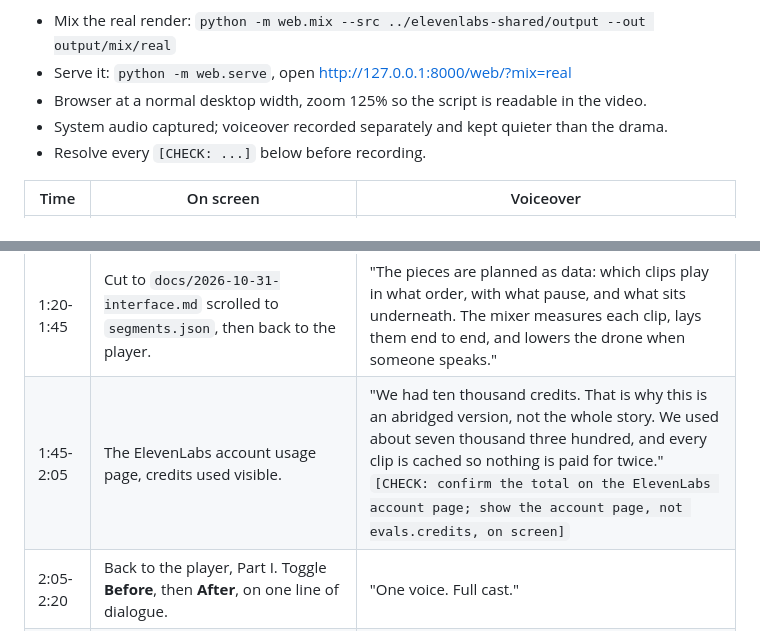
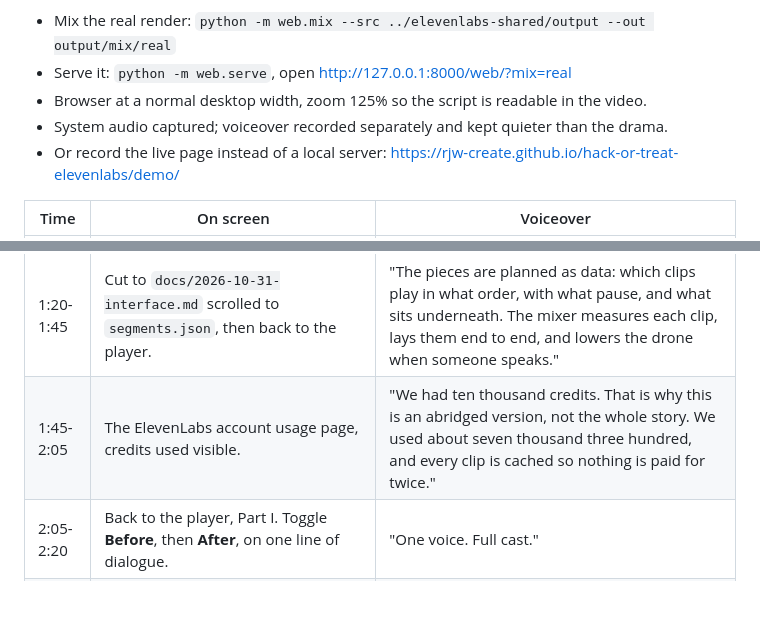
Before and after one commit to rjw-create/hack-or-treat-elevenlabs, a Markdown page: docs/2026-10-31-demo-script.md, 2 parts joined by grey strips. Drawn GitHub-style; blank space fills up the shorter version.

```diff
--- a/docs/2026-10-31-demo-script.md
+++ b/docs/2026-10-31-demo-script.md
@@ -8,7 +8,7 @@ Before recording:
 - Serve it: `python -m web.serve`, open http://127.0.0.1:8000/web/?mix=real
 - Browser at a normal desktop width, zoom 125% so the script is readable in the video.
 - System audio captured; voiceover recorded separately and kept quieter than the drama.
-- Resolve every `[CHECK: ...]` below before recording.
+- Or record the live page instead of a local server: https://rjw-create.github.io/hack-or-treat-elevenlabs/demo/
 
 | Time | On screen | Voiceover |
 | --- | --- | --- |
@@ -17,7 +17,7 @@ Before recording:
 | 0:35-0:50 | Let it play. Point at the highlighted line moving down the script. | "The script follows along, one line at a time, using the line timings ElevenLabs returns with the dialogue." |
 | 0:50-1:20 | Click the chapter for scene 3, **The knocking** (chapter titles come from Core's `segments.json`; scene titles are "The paw", "The visitor", "The knocking"). Let the knocking play. | "Full Cast took a 1902 short story and made a five-and-a-half-minute radio drama from it: three scenes, six voices. ElevenLabs Text to Dialogue voices the scenes, several lines per request, so the speakers react to each other. Sound effects and ambience come from short text cues." |
 | 1:20-1:45 | Cut to `docs/2026-10-31-interface.md` scrolled to `segments.json`, then back to the player. | "The pieces are planned as data: which clips play in what order, with what pause, and what sits underneath. The mixer measures each clip, lays them end to end, and lowers the drone when someone speaks." |
-| 1:45-2:05 | The ElevenLabs account usage page, credits used visible. | "We had ten thousand credits. That is why this is an abridged version, not the whole story. We used about seven thousand three hundred, and every clip is cached so nothing is paid for twice." `[CHECK: confirm the total on the ElevenLabs account page; show the account page, not evals.credits, on screen]` |
+| 1:45-2:05 | The ElevenLabs account usage page, credits used visible. | "We had ten thousand credits. That is why this is an abridged version, not the whole story. We used about seven thousand three hundred, and every clip is cached so nothing is paid for twice." |
 | 2:05-2:20 | Back to the player, Part I. Toggle **Before**, then **After**, on one line of dialogue. | "One voice. Full cast." |
 | 2:20-2:30 | Title and byline on screen. | "Full Cast. The Monkey's Paw by W. W. Jacobs, public domain. Voices and sound by ElevenLabs." |
 
```
Also changed, not shown: 2026-10-31-submission.md (+5 -4 lines), README.md (+8 -5 lines).
